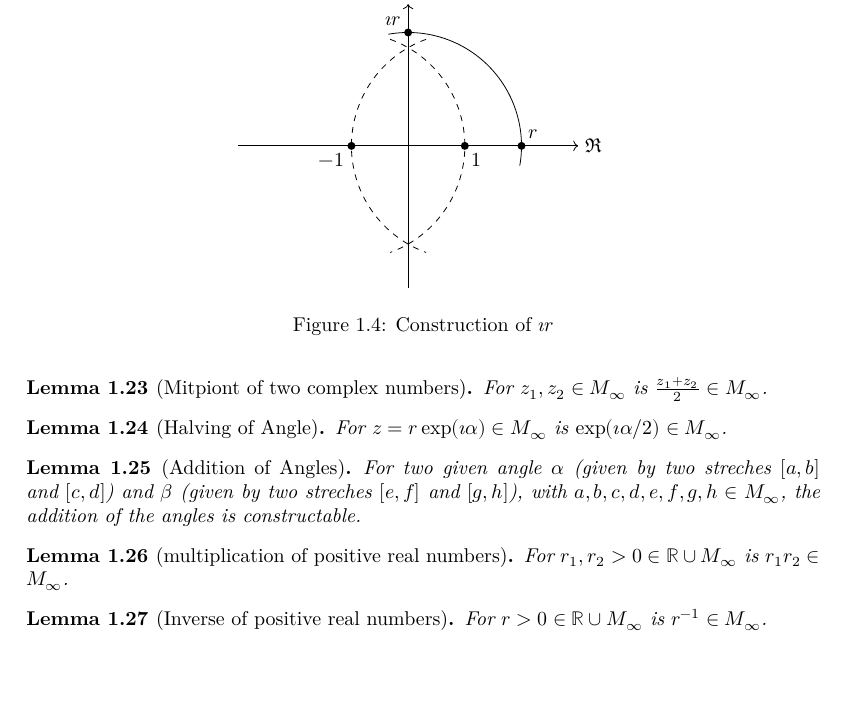
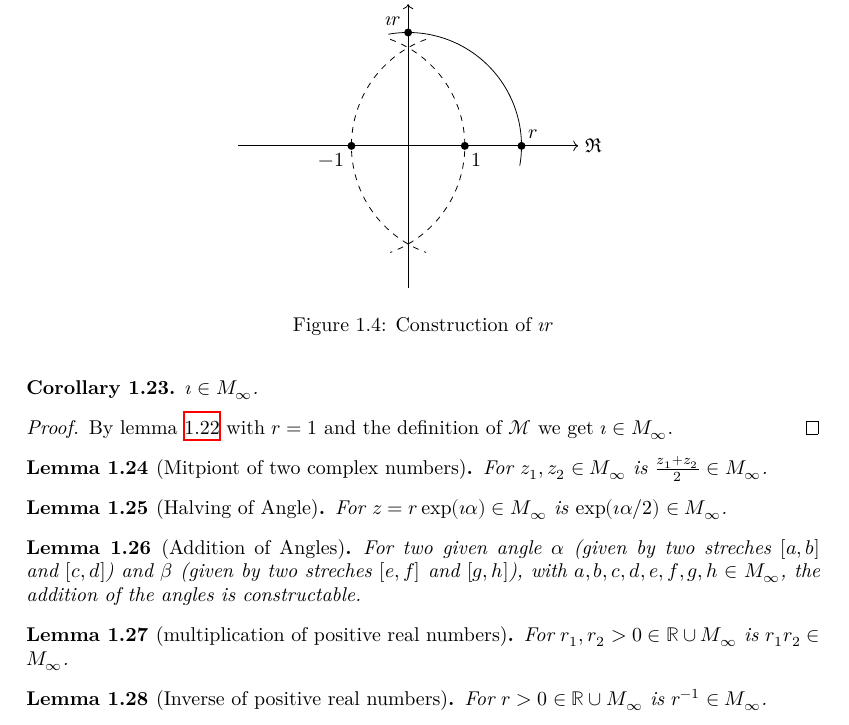
Before and after one commit to Louis-Le-Grand/Formalisation-of-constructable-numbers, a LaTeX thesis (blueprint/src/print.tex, which reads blueprint/src/chapter/ch01introduction.tex): part of page 7 of 16, cut so that both start at the same text, the shorter picture padded with empty space. Compiled offline with XeLaTeX.

Commit message:
feat: Add lemma imath_M_inf to construct imaginary unit in M_inf

```diff
--- a/blueprint/src/chapter/ch01introduction.tex
+++ b/blueprint/src/chapter/ch01introduction.tex
@@ -391,6 +391,18 @@ First you need to consrtuct the imaginary axis by drawing a line $l$ through two
     \caption{Construction of $\imath r$}
     \label{Fig.4}
 \end{figure}
+
+\begin{corollary}
+    \label{cor:construction_imath}
+    \lean{imath_M_inf}
+    \leanok
+    \uses{def:set_of_constructable_points}
+    $\imath \in M_{\infty}$.
+\end{corollary}
+\begin{proof}
+    \uses{lem:construction_imath_r, lem:M_in_M_inf}
+    By lemma \ref{lem:construction_imath_r} with $r = 1$ and the definition of $\mathcal{M}$ we get $\imath \in M_{\infty}$.
+\end{proof}
 
 
 %2.3.4
```
Also changed, not shown: blueprint/src/chapter/ch01introduction.tex (8 more changed lines), 1 other file.
